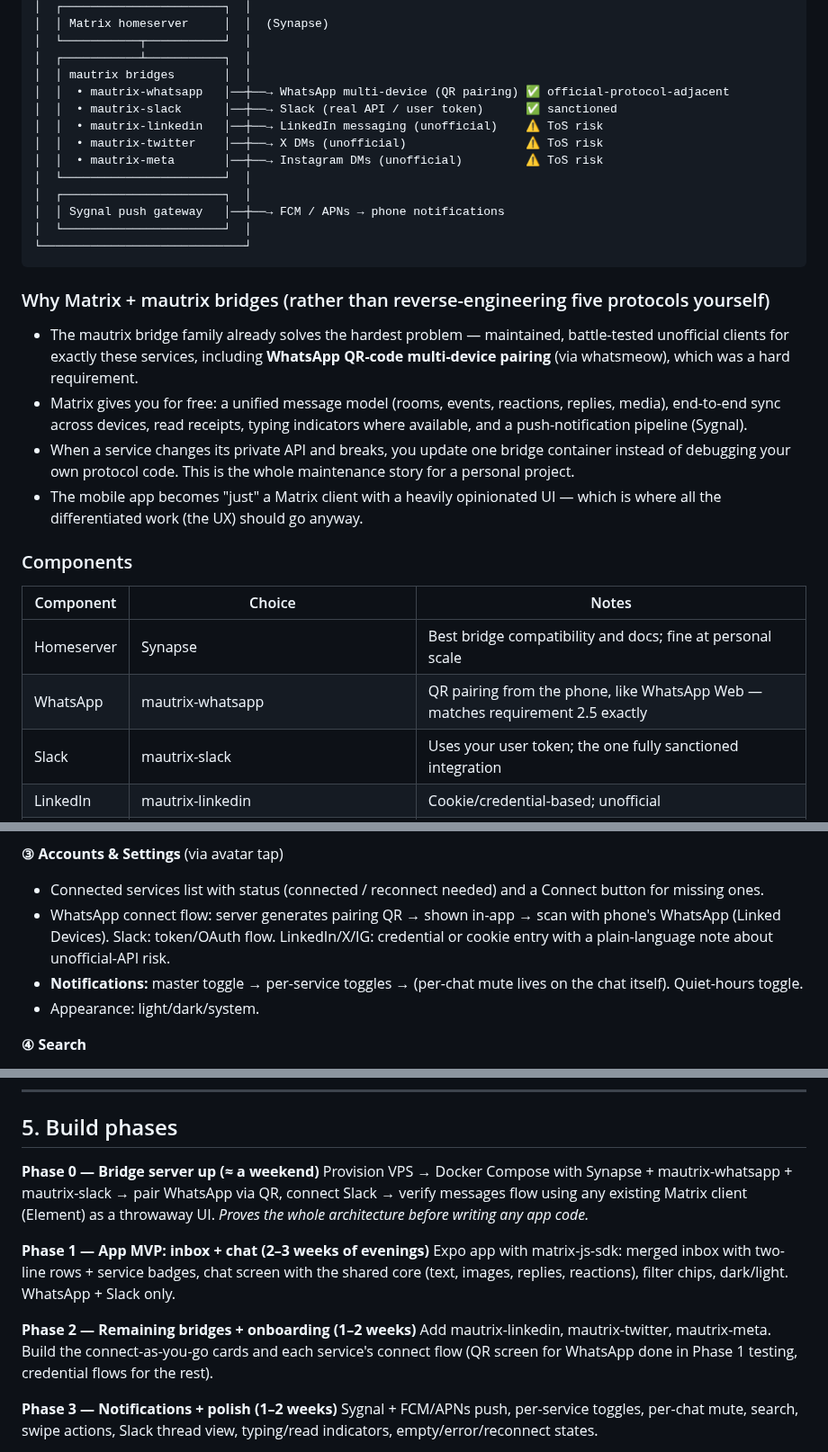
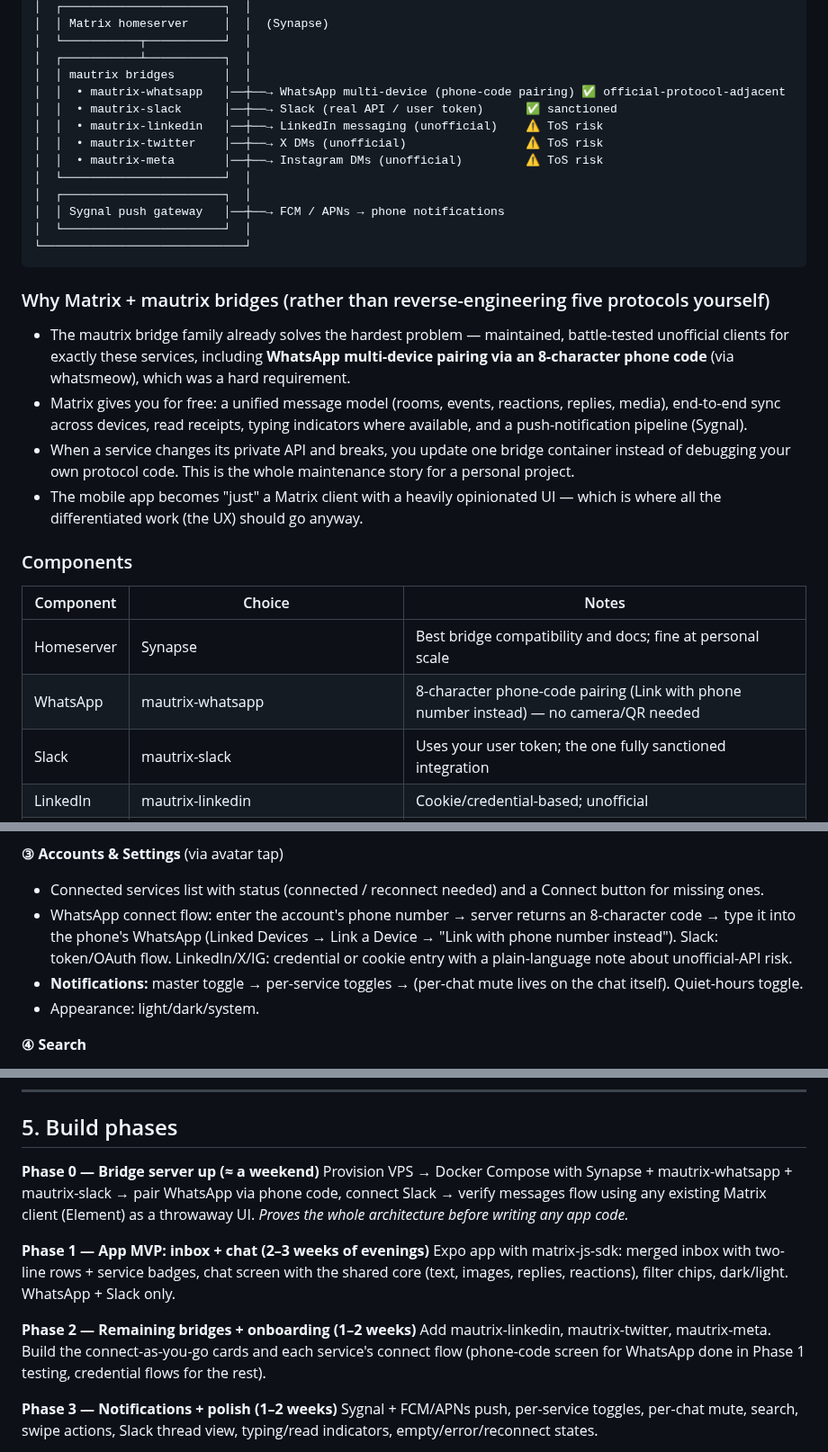
Before and after one commit to aadivyaraushan/multi-app-chat, a Markdown page: PLAN.md, 3 parts joined by grey strips. Shown at 90% size. Drawn GitHub-style.

```diff
--- a/PLAN.md
+++ b/PLAN.md
@@ -41,7 +41,7 @@ These were reviewed and approved during planning:
 │  └───────────┬───────────┘  │
 │  ┌───────────┴───────────┐  │
 │  │ mautrix bridges       │  │
-│  │  • mautrix-whatsapp   │──┼──→ WhatsApp multi-device (QR pairing) ✅ official-protocol-adjacent
+│  │  • mautrix-whatsapp   │──┼──→ WhatsApp multi-device (phone-code pairing) ✅ official-protocol-adjacent
 │  │  • mautrix-slack      │──┼──→ Slack (real API / user token)      ✅ sanctioned
 │  │  • mautrix-linkedin   │──┼──→ LinkedIn messaging (unofficial)    ⚠️ ToS risk
 │  │  • mautrix-twitter    │──┼──→ X DMs (unofficial)                 ⚠️ ToS risk
@@ -55,7 +55,7 @@ These were reviewed and approved during planning:
 
 ### Why Matrix + mautrix bridges (rather than reverse-engineering five protocols yourself)
 
-- The mautrix bridge family already solves the hardest problem — maintained, battle-tested unofficial clients for exactly these services, including **WhatsApp QR-code multi-device pairing** (via whatsmeow), which was a hard requirement.
+- The mautrix bridge family already solves the hardest problem — maintained, battle-tested unofficial clients for exactly these services, including **WhatsApp multi-device pairing via an 8-character phone code** (via whatsmeow), which was a hard requirement.
 - Matrix gives you for free: a unified message model (rooms, events, reactions, replies, media), end-to-end sync across devices, read receipts, typing indicators where available, and a push-notification pipeline (Sygnal).
 - When a service changes its private API and breaks, you update one bridge container instead of debugging your own protocol code. This is the whole maintenance story for a personal project.
 - The mobile app becomes "just" a Matrix client with a heavily opinionated UI — which is where all the differentiated work (the UX) should go anyway.
@@ -65,7 +65,7 @@ These were reviewed and approved during planning:
 | Component | Choice | Notes |
 |---|---|---|
 | Homeserver | Synapse | Best bridge compatibility and docs; fine at personal scale |
-| WhatsApp | mautrix-whatsapp | QR pairing from the phone, like WhatsApp Web — matches requirement 2.5 exactly |
+| WhatsApp | mautrix-whatsapp | 8-character phone-code pairing (Link with phone number instead) — no camera/QR needed |
 | Slack | mautrix-slack | Uses your user token; the one fully sanctioned integration |
 | LinkedIn | mautrix-linkedin | Cookie/credential-based; unofficial |
 | X | mautrix-twitter | Cookie-based; unofficial. Highest breakage risk of the five — see Risks |
@@ -102,7 +102,7 @@ The entire app is four screens. That is the point.
 
 **③ Accounts & Settings** (via avatar tap)
 - Connected services list with status (connected / reconnect needed) and a Connect button for missing ones.
-- WhatsApp connect flow: server generates pairing QR → shown in-app → scan with phone's WhatsApp (Linked Devices). Slack: token/OAuth flow. LinkedIn/X/IG: credential or cookie entry with a plain-language note about unofficial-API risk.
+- WhatsApp connect flow: enter the account's phone number → server returns an 8-character code → type it into the phone's WhatsApp (Linked Devices → Link a Device → "Link with phone number instead"). Slack: token/OAuth flow. LinkedIn/X/IG: credential or cookie entry with a plain-language note about unofficial-API risk.
 - **Notifications:** master toggle → per-service toggles → (per-chat mute lives on the chat itself). Quiet-hours toggle.
 - Appearance: light/dark/system.
 
@@ -146,13 +146,13 @@ Out of scope for v1: calls, stories/status, posting, Slack huddles, channels-you
 ## 5. Build phases
 
 **Phase 0 — Bridge server up (≈ a weekend)**
-Provision VPS → Docker Compose with Synapse + mautrix-whatsapp + mautrix-slack → pair WhatsApp via QR, connect Slack → verify messages flow using any existing Matrix client (Element) as a throwaway UI. *Proves the whole architecture before writing any app code.*
+Provision VPS → Docker Compose with Synapse + mautrix-whatsapp + mautrix-slack → pair WhatsApp via phone code, connect Slack → verify messages flow using any existing Matrix client (Element) as a throwaway UI. *Proves the whole architecture before writing any app code.*
 
 **Phase 1 — App MVP: inbox + chat (2–3 weeks of evenings)**
 Expo app with matrix-js-sdk: merged inbox with two-line rows + service badges, chat screen with the shared core (text, images, replies, reactions), filter chips, dark/light. WhatsApp + Slack only.
 
 **Phase 2 — Remaining bridges + onboarding (1–2 weeks)**
-Add mautrix-linkedin, mautrix-twitter, mautrix-meta. Build the connect-as-you-go cards and each service's connect flow (QR screen for WhatsApp done in Phase 1 testing, credential flows for the rest).
+Add mautrix-linkedin, mautrix-twitter, mautrix-meta. Build the connect-as-you-go cards and each service's connect flow (phone-code screen for WhatsApp done in Phase 1 testing, credential flows for the rest).
 
 **Phase 3 — Notifications + polish (1–2 weeks)**
 Sygnal + FCM/APNs push, per-service toggles, per-chat mute, search, swipe actions, Slack thread view, typing/read indicators, empty/error/reconnect states.
```
Also changed, not shown: other parts of PLAN.md (+1 -1 lines), docs/verification/VERIFICATION.md (+2 -2 lines), server/README.md (+3 -1 lines), docs/verification/02-whatsapp-pairing-code.png (added), docs/verification/02-whatsapp-qr.png (deleted), 4 other files.
